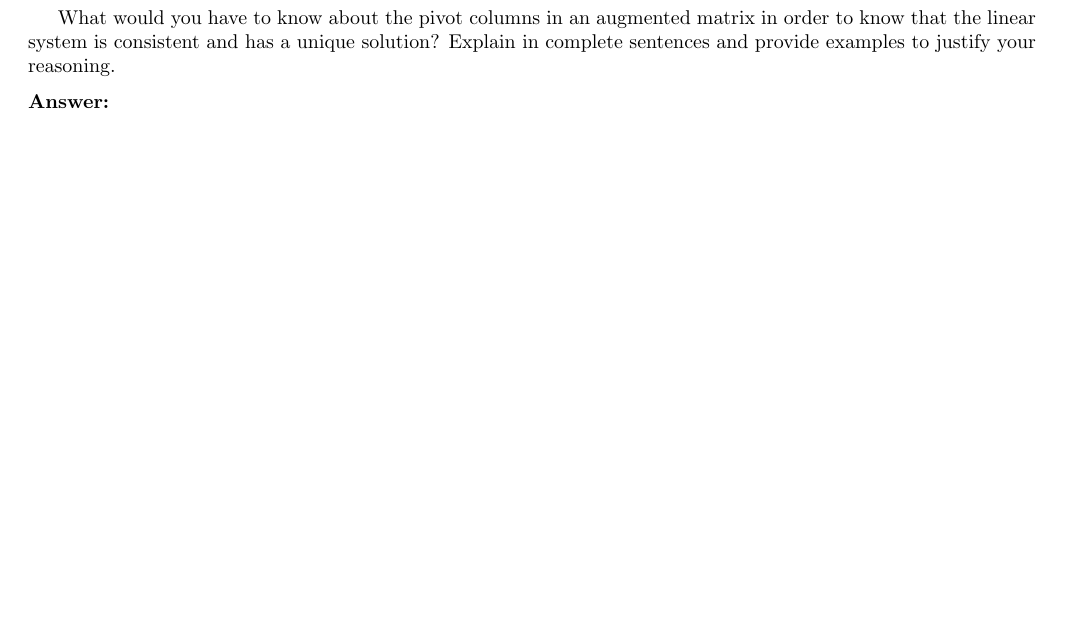
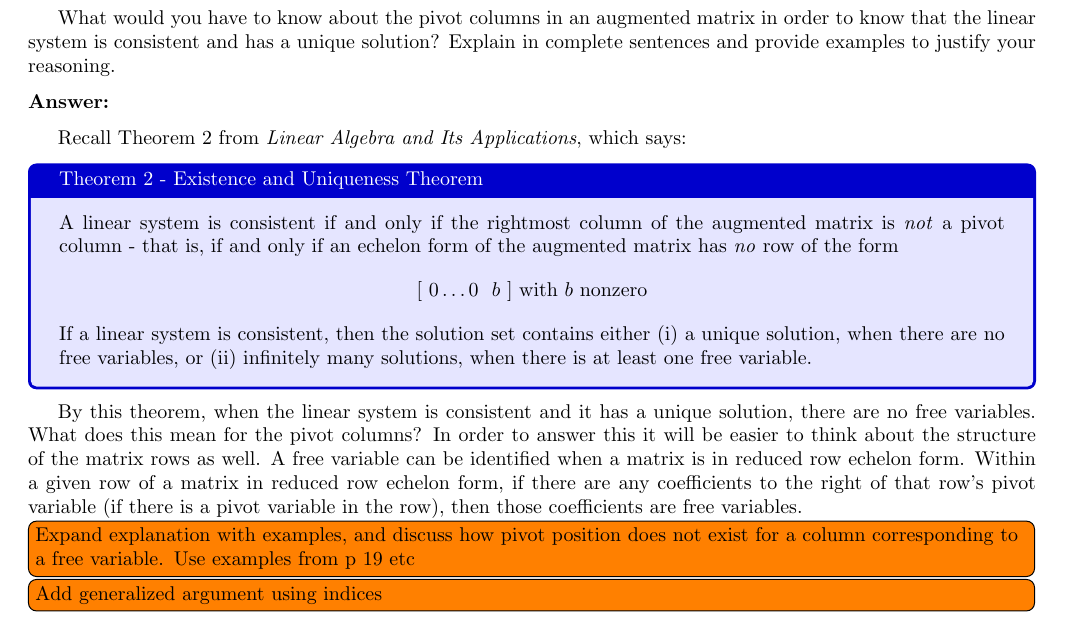
Before and after one commit to jllovet/jhu-en-625-252-fa26-linear-algebra, a LaTeX document (module-1/module-1.tex): part of page 4 of 7, cut so that both start at the same text, the shorter picture padded with empty space. Compiled offline with pdfLaTeX.

Commit message:
Add partial response to problem 2

```diff
--- a/module-1/module-1.tex
+++ b/module-1/module-1.tex
@@ -33,6 +33,8 @@
 \usepackage{tcolorbox}
 \usepackage{enumitem}
 \usepackage{array}
+\usepackage{todonotes}
+\setuptodonotes{inline}  % render \todo notes as full-width blocks in the text flow, not margin boxes
 
 % Based on template from COSC-417 at Towson University, originally authored by Marius Zimand
 
@@ -165,6 +167,22 @@ What would you have to know about the pivot columns in an augmented matrix in or
 \noindent\textbf{Answer:}
 \medskip
 
+Recall Theorem 2 from \citetitle{LayEtAl2020LinearAlgebraAndItsApplications}, which says:
+
+\begin{tcolorbox}[colback=blue!10!white, colframe=blue!80!black, title=Theorem 2 - Existence and Uniqueness Theorem]
+  A linear system is consistent if and only if the rightmost column of the augmented matrix is \emph{not} a pivot column - that is, if and only if an echelon form of the augmented matrix has \emph{no} row of the form
+  \begin{align*}
+    [\ 0 \ldots 0\ \ b\ ] \text{ with $b$ nonzero}
+  \end{align*}
+  If a linear system is consistent, then the solution set contains either (i) a unique solution, when there are no free variables, or (ii) infinitely many solutions, when there is at least one free variable.
+\end{tcolorbox}
+
+By this theorem, when the linear system is consistent and it has a unique solution, there are no free variables. What does this mean for the pivot columns? In order to answer this it will be easier to think about the structure of the matrix rows as well. A free variable can be identified when a matrix is in reduced row echelon form. Within a given row of a matrix in reduced row echelon form, if there are any coefficients to the right of that row's pivot variable (if there is a pivot variable in the row), then those coefficients are free variables.
+
+\todo{Expand explanation with examples, and discuss how pivot position does not exist for a column corresponding to a free variable. Use examples from p 19 etc}
+
+\todo{Add generalized argument using indices}
+
 \pagebreak
 
 \noindent\textbf{Problem 3:}
```
